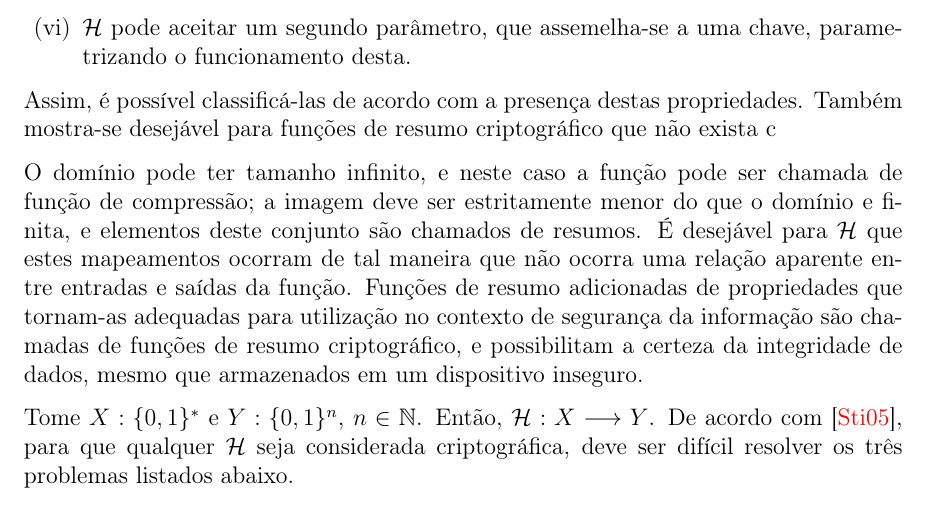
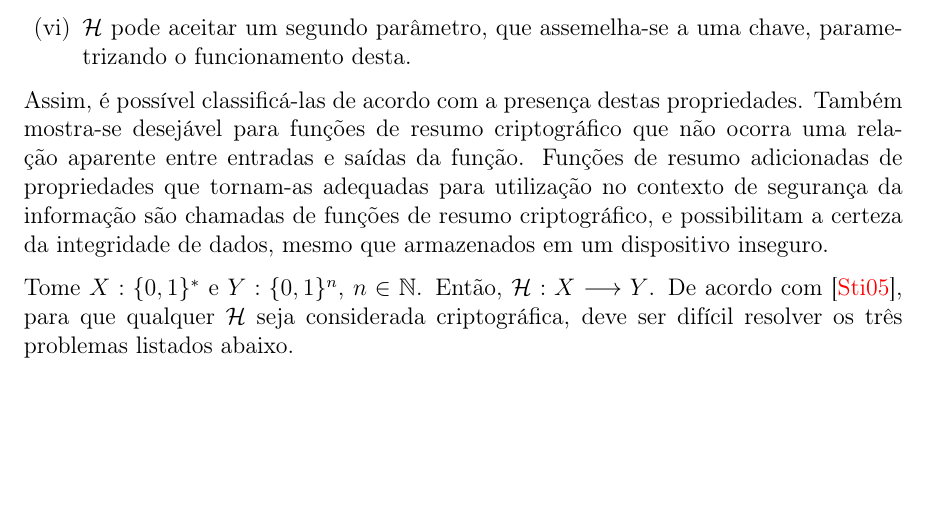
Before and after one commit to zambonin/bsc, a LaTeX document (bsc.tex): part of page 5 of 11, cut so that both start at the same text, the shorter picture padded with empty space. Compiled offline with pdfLaTeX.

Commit message:
sharelatex: update bsc.tex from r1861 to r1862

```diff
--- a/bsc.tex
+++ b/bsc.tex
@@ -186,16 +186,8 @@ para esta computação excedem a validade ou utilidade da informação desejada.
 
 Assim, é possível classificá-las de acordo com a presença destas
 propriedades. Também mostra-se desejável para funções de resumo
-criptográfico que não exista c
-
-
-
-
-O domínio pode ter tamanho infinito, e neste caso a função pode ser
-chamada de função de compressão; a imagem deve ser estritamente menor do que o
-domínio e finita, e elementos deste conjunto são chamados de resumos. É
-desejável para \hh{} que estes mapeamentos ocorram de tal maneira que não
-ocorra uma relação aparente entre entradas e saídas da função. Funções de
+criptográfico que não ocorra uma relação aparente entre entradas
+e saídas da função. Funções de
 resumo adicionadas de propriedades que tornam-as adequadas para utilização no
 contexto de segurança da informação são chamadas de funções de resumo
 criptográfico, e possibilitam a certeza da integridade de dados, mesmo que
```
